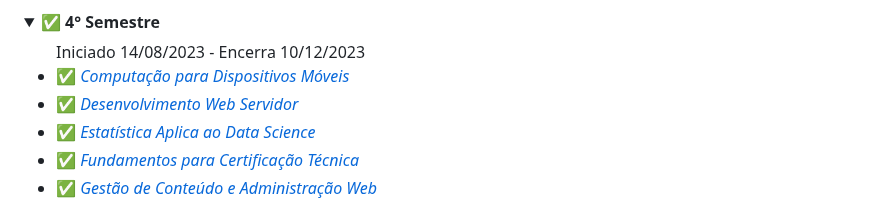
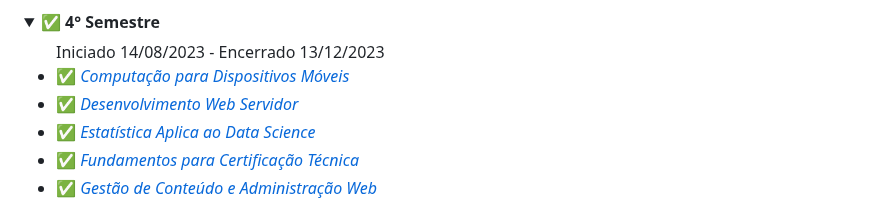
Before and after one commit to felipe-ssantos/graduacao-time-line, a Markdown page: README.md, the part around the change. Drawn GitHub-style; folded sections open.

```diff
--- a/README.md
+++ b/README.md
@@ -62,7 +62,7 @@ O objetivo deste repositório é documentar minha trajetória durante o curso te
 
 <details>
   <summary>✅ <b>4° Semestre</b></summary>
-  <ul>Iniciado 14/08/2023 - Encerra 10/12/2023
+  <ul>Iniciado 14/08/2023 - Encerrado 13/12/2023
     <li><a href="./04-semestre-2023/computacao_para_dispositivos_moveis/README.md" style="text-decoration:none;">✅<i> Computação para Dispositivos Móveis </i></a></li>
     <li><a href="./04-semestre-2023/desenvolvimento_web_servidor/README.md" style="text-decoration:none;">✅<i> Desenvolvimento Web Servidor </i></a></li>
     <li><a href="./04-semestre-2023/estatistica_aplicada_ao_data_science/README.md" style="text-decoration:none;">✅<i> Estatística Aplica ao Data Science </i></a></li>
```
